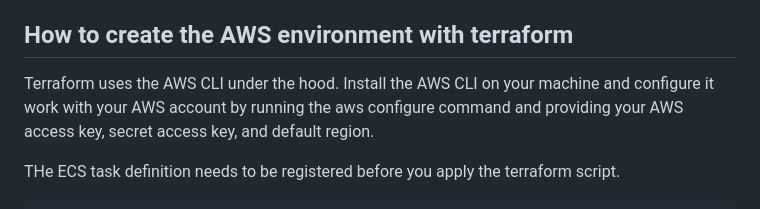
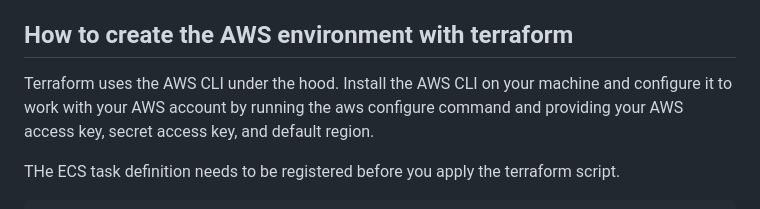
Before and after one commit to patrickamsler/ecs-mulit-az, a Markdown page: README.md, the part around the change. GitHub-like rendering.

````diff
--- a/README.md
+++ b/README.md
@@ -28,7 +28,7 @@ This Github project is a demonstration of how to deploy a Dockerized application
 
 ## How to create the AWS environment with terraform
 
-Terraform uses the AWS CLI under the hood. Install the AWS CLI on your machine and configure it work with your AWS account by running the aws configure command and providing your AWS access key, secret access key, and default region.
+Terraform uses the AWS CLI under the hood. Install the AWS CLI on your machine and configure it to work with your AWS account by running the aws configure command and providing your AWS access key, secret access key, and default region.
 
 THe ECS task definition needs to be registered before you apply the terraform script.
 ```shell
````
